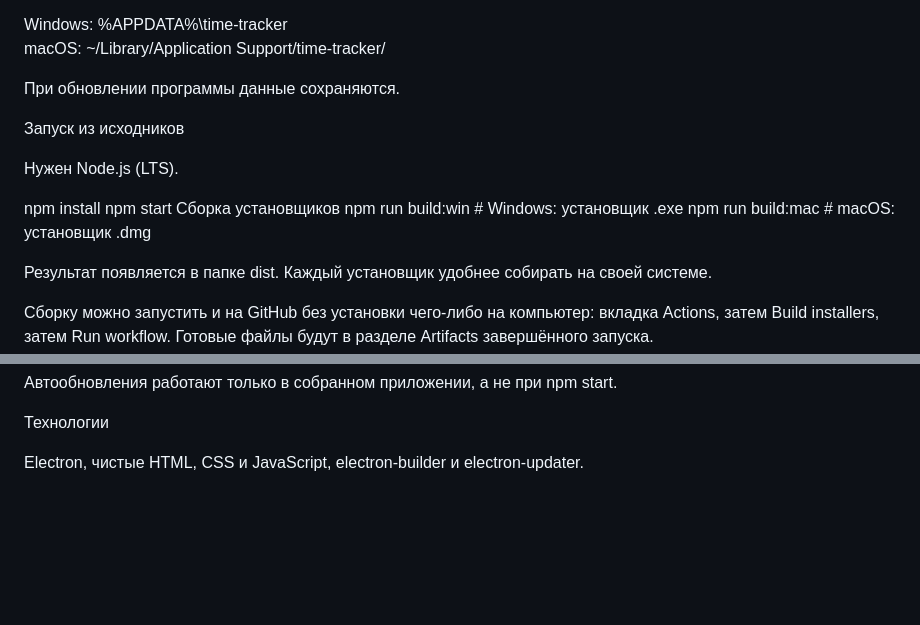
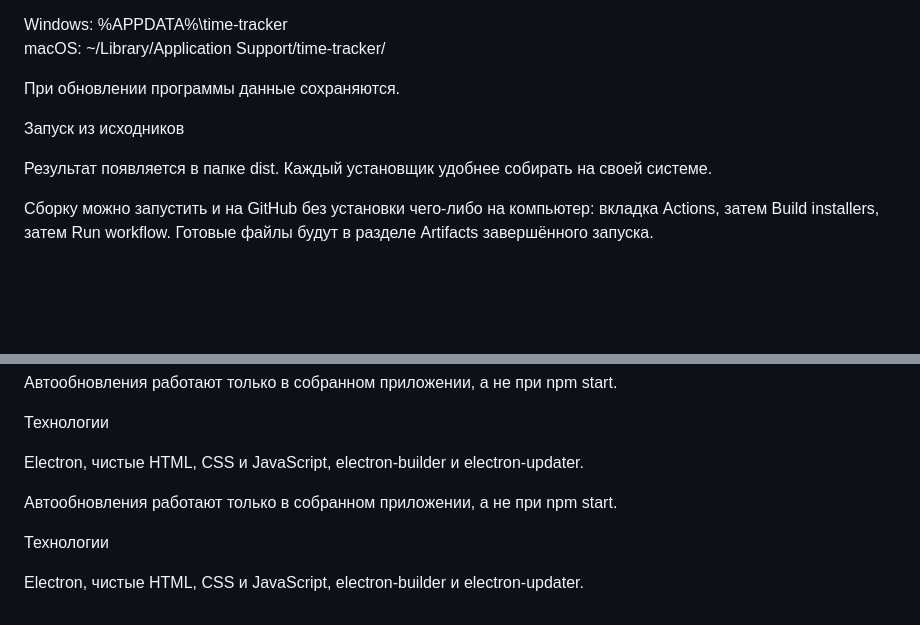
Before and after one commit to Titelll/time-tracker, a Markdown page: README.md, 2 parts joined by grey strips. Rendered like a GitHub page; blank space fills up the shorter version.

```diff
--- a/README.md
+++ b/README.md
@@ -31,14 +31,6 @@ macOS: ~/Library/Application Support/time-tracker/
 
 Запуск из исходников
 
-Нужен Node.js (LTS).
-
-npm install
-npm start
-Сборка установщиков
-npm run build:win    # Windows: установщик .exe
-npm run build:mac    # macOS: установщик .dmg
-
 Результат появляется в папке dist. Каждый установщик удобнее собирать на своей системе.
 
 Сборку можно запустить и на GitHub без установки чего-либо на компьютер: вкладка Actions, затем Build installers, затем Run workflow. Готовые файлы будут в разделе Artifacts завершённого запуска.
@@ -58,3 +50,9 @@ macOS (без платной подписи Apple): приложение пок
 Технологии
 
 Electron, чистые HTML, CSS и JavaScript, electron-builder и electron-updater.
+
+Автообновления работают только в собранном приложении, а не при npm start.
+
+Технологии
+
+Electron, чистые HTML, CSS и JavaScript, electron-builder и electron-updater.
```
